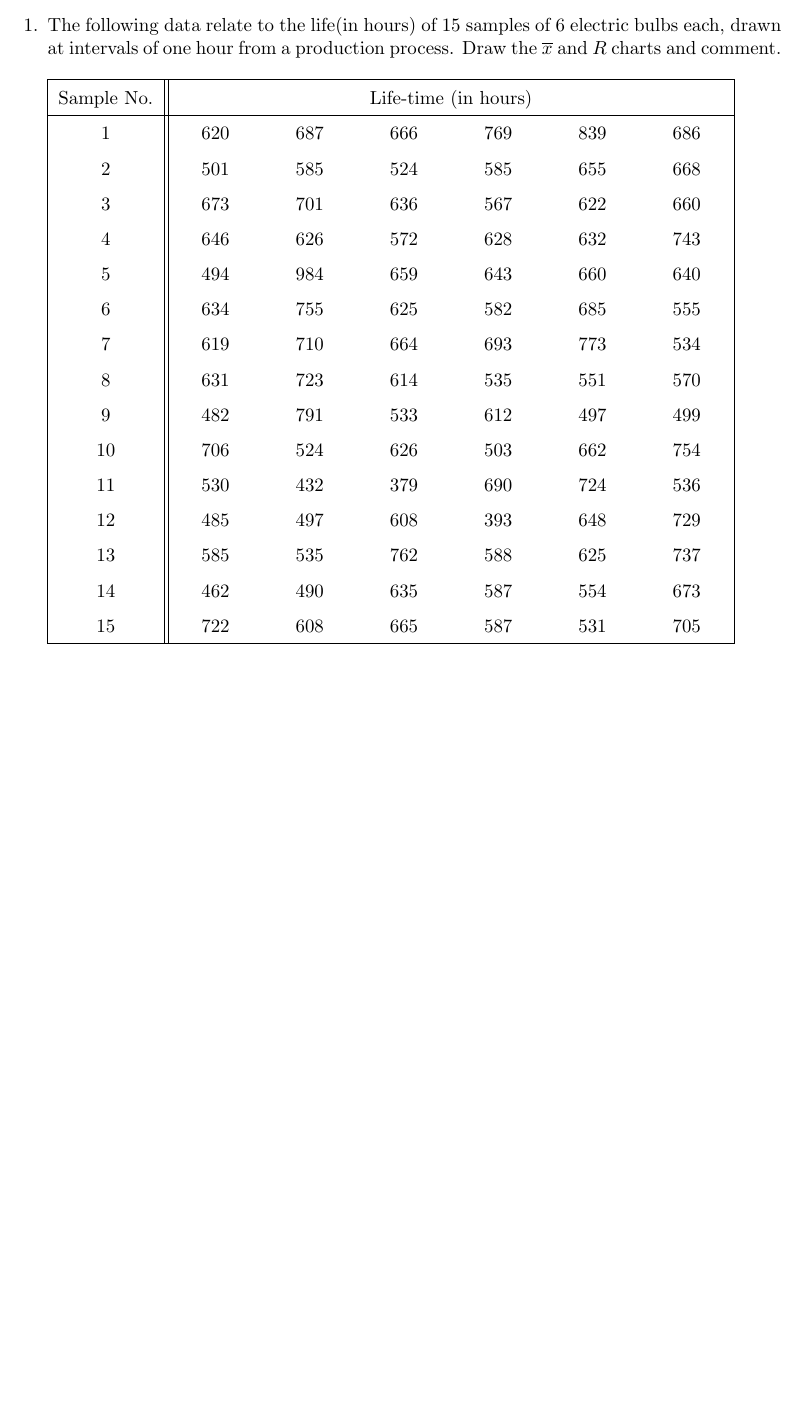
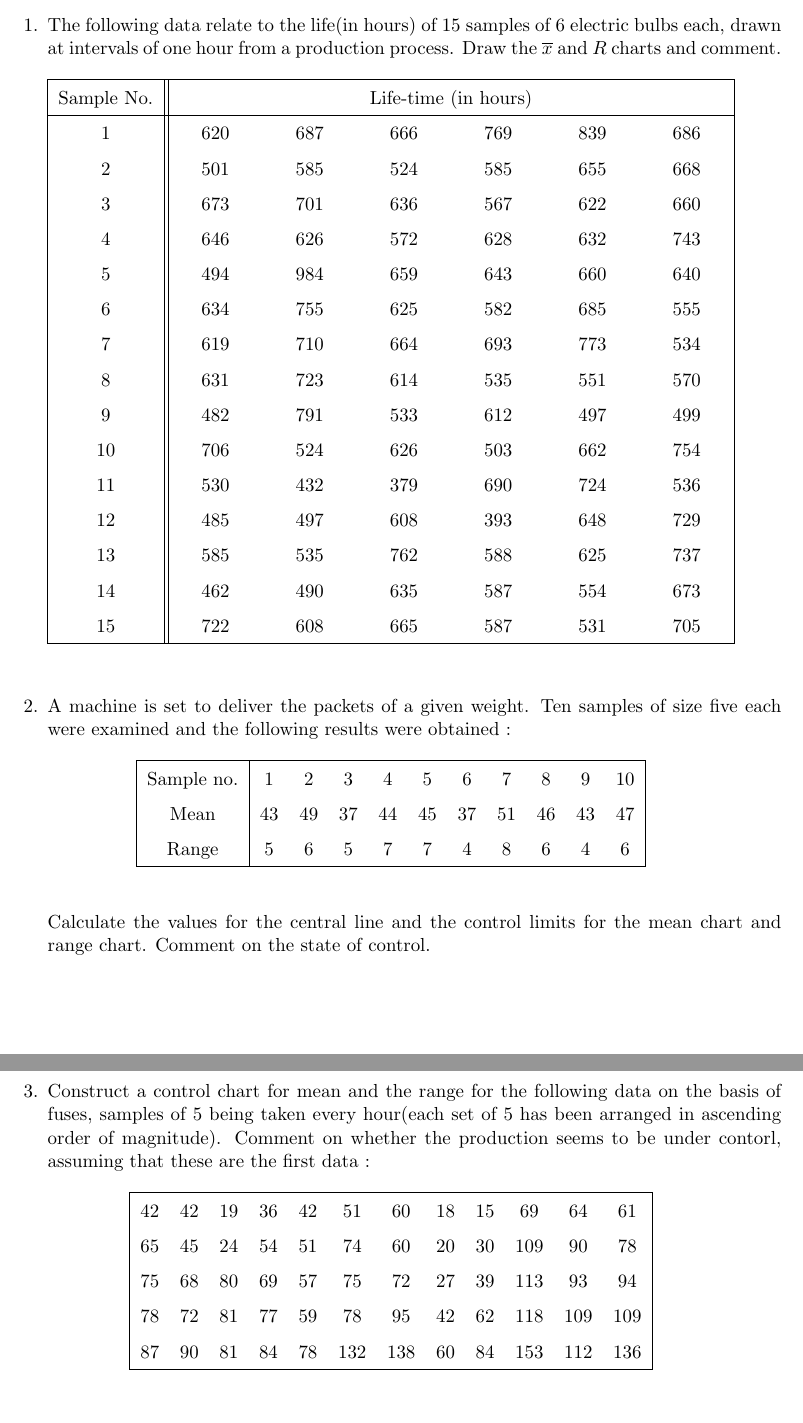
Before and after one commit to sakunisgithub/LaTeX, a LaTeX document (College Practical Sem 5/Statistical Quality Control Practical/sqc_practical.tex): part of the page before the commit and two parts of pages 1 and 2 of 2 after it, the two joined at a grey line, cut so that both start at the same text, the shorter picture padded with empty space. Compiled offline with pdfLaTeX.

Commit message:
added problems

```diff
--- a/College Practical Sem 5/Statistical Quality Control Practical/sqc_practical.tex
+++ b/College Practical Sem 5/Statistical Quality Control Practical/sqc_practical.tex
@@ -69,5 +69,80 @@
 	\end{center}
 
 	\end{table}
+
+
+
+
+
+
+
+
+
+
+
+%02
+
+	\item A machine is set to deliver the packets of a given weight. Ten samples of size five each were examined and the following results were obtained :
+
+	\begin{table}[h]
+	\def\arraystretch{1.5}
+
+	\begin{center}
+	\begin{tabular}{|c|cccccccccc|}
+
+	\hline
+
+	Sample no. & 1 & 2 & 3 & 4 & 5 & 6 & 7 & 8 & 9 & 10 \\
+
+
+	Mean & 43 & 49 & 37 & 44 & 45 & 37 & 51 & 46 & 43 & 47 \\
+
+	Range & 5 & 6 & 5 & 7 & 7 & 4 & 8 & 6 & 4 & 6 \\
+
+	\hline
+
+	\end{tabular}
+	\end{center}
+
+	\end{table}
+
+	Calculate the values for the central line and the control limits for the mean chart and range chart. Comment on the state of control.
+
+
+
+
+\newpage
+
+
+
+
+
+%03
+	\item Construct a control chart for mean and the range for the following data on the basis of fuses, samples of 5 being taken every hour(each set of 5 has been arranged in ascending order of magnitude). Comment on whether the production seems to be under contorl, assuming that these are the first data :
+
+	\begin{table}[h]
+	\def\arraystretch{1.5}
+
+	\begin{center}
+	\begin{tabular}{|cccccccccccc|}
+
+	\hline
+
+	42 & 42 & 19 & 36 & 42 & 51 & 60 & 18 & 15 & 69 & 64 & 61 \\
+
+	65 & 45 & 24 & 54 & 51 & 74 & 60 & 20 & 30 & 109 & 90 & 78 \\
+
+	75 & 68 & 80 & 69 & 57 & 75 & 72 & 27 & 39 & 113 & 93 & 94 \\
+
+	78 & 72 & 81 & 77 & 59 & 78 & 95 & 42 & 62 & 118 & 109 & 109 \\
+
+	87 & 90 & 81 & 84 & 78 & 132 & 138 & 60 & 84 & 153 & 112 & 136 \\
+
+	\hline
+
+	\end{tabular}
+	\end{center}
+
+	\end{table}
 \end{enumerate}
 \end{document}
```
Also changed, not shown: College Practical Sem 5/Statistical Quality Control Practical/sqc_practical.pdf, 4 other files.
